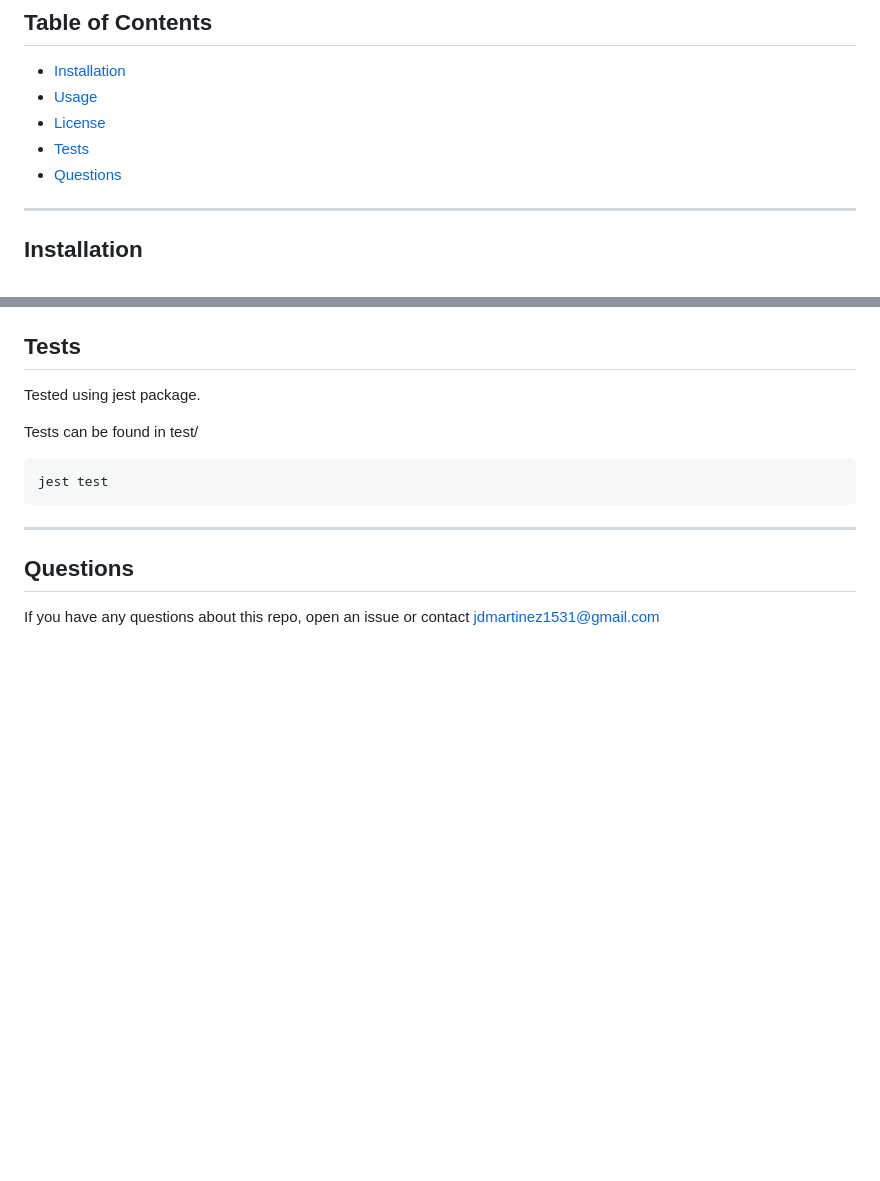
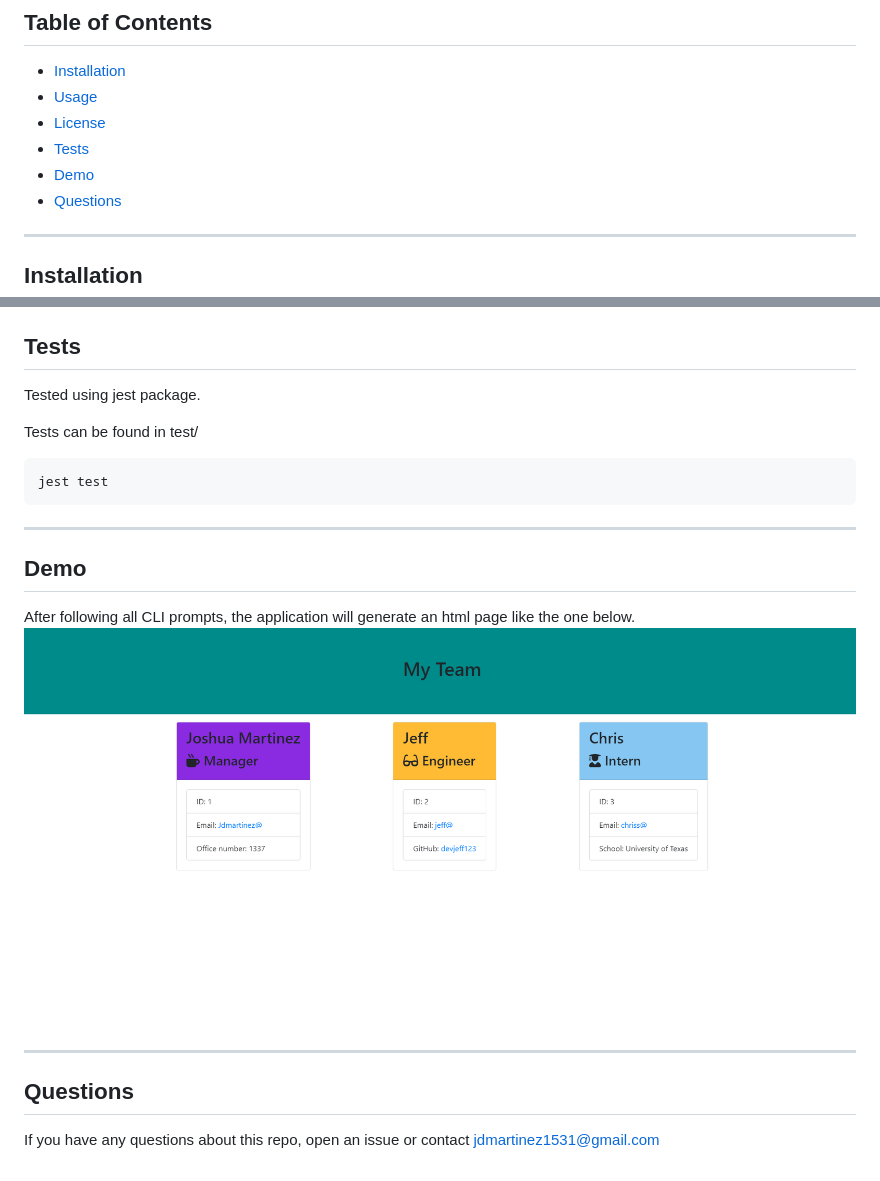
Before and after one commit to JDMartinez1531/10-Team-Profile-Generator, a Markdown page: README.md, 2 parts joined by grey strips. Rendered like a GitHub page; pictures changed too: img/teampro2.png (added); blank space fills up the shorter version.

Commit message:
added demo section/image

```diff
--- a/README.md
+++ b/README.md
@@ -10,6 +10,7 @@
 - [Usage](#usage)
 - [License](#license)
 - [Tests](#tests)
+- [Demo](#demo)
 - [Questions](#questions)
 
 
@@ -65,6 +66,13 @@ jest test
 
 ---
 
+## Demo
+
+After following all CLI prompts, the application will generate an html page like the one below.
+![Demo](./img/teampro2.png)
+
+---
+
 ## Questions
 
 If you have any questions about this repo,
```
